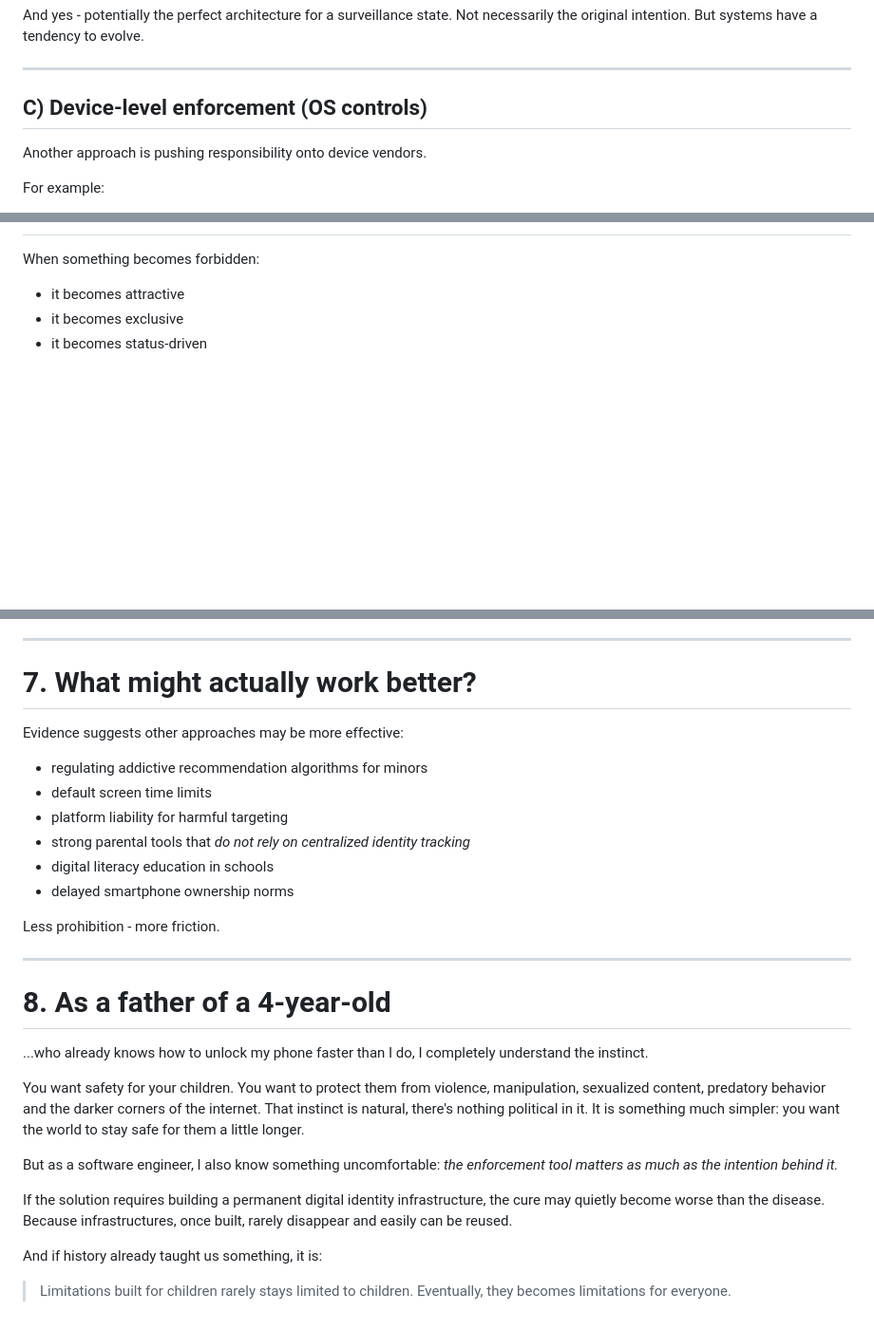
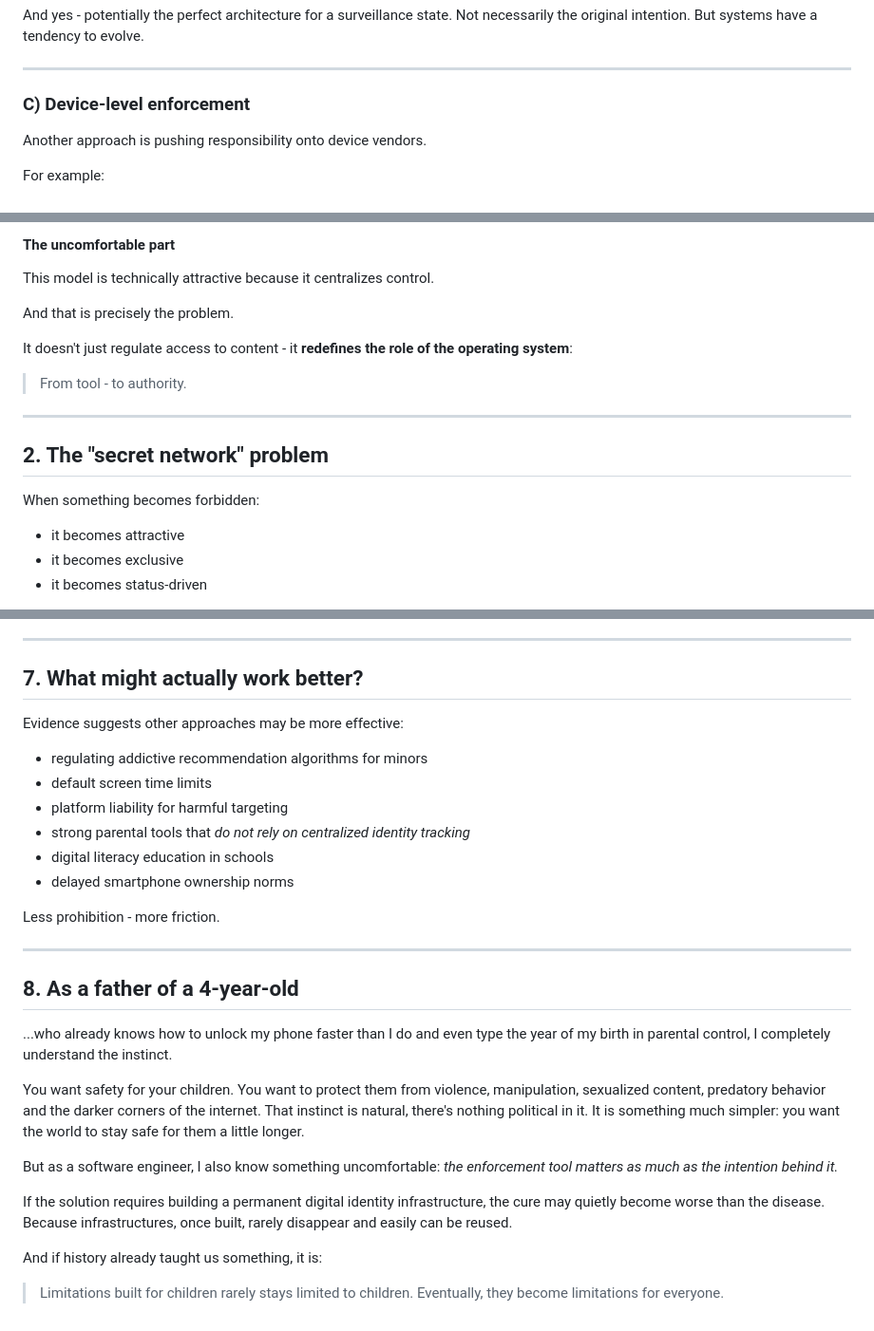
Before and after one commit to yuchdev/yuchdev.github.io, a Markdown page: articles/20260321-protecting-children-preserve-privacy.md, 3 parts joined by grey strips. Shown at 95% size. GitHub-like rendering; blank space fills up the shorter version.

```diff
--- a/articles/20260321-protecting-children-preserve-privacy.md
+++ b/articles/20260321-protecting-children-preserve-privacy.md
@@ -64,7 +64,7 @@ But systems have a tendency to evolve.
 
 ---
 
-## C) Device-level enforcement (OS controls)
+### C) Device-level enforcement
 
 Another approach is pushing responsibility onto device vendors.
 
@@ -118,3 +202,17 @@ Not in schools. In your kids' bedrooms.
+#### The uncomfortable part
+
+This model is technically attractive because it centralizes control.
+
+And that is precisely the problem.
+
+It doesn't just regulate access to content -
+it **redefines the role of the operating system**:
+
+> From tool - to authority.
+
+---
+
+## 2. The "secret network" problem
 
 When something becomes forbidden:
 
@@ -199,7 +298,7 @@ Then society must openly admit that we are not just protecting children - we att
 
 ---
 
-# 7. What might actually work better?
+## 7. What might actually work better?
 
 Evidence suggests other approaches may be more effective:
 
@@ -214,9 +313,9 @@ Less prohibition - more friction.
 
 ---
 
-# 8. As a father of a 4-year-old
+## 8. As a father of a 4-year-old
 
-...who already knows how to unlock my phone faster than I do, I completely understand the instinct.
+...who already knows how to unlock my phone faster than I do and even type the year of my birth in parental control, I completely understand the instinct.
 
 You want safety for your children. You want to protect them from violence, manipulation, sexualized content, predatory behavior and the darker corners of the internet.
 That instinct is natural, there's nothing political in it.
@@ -224,10 +323,8 @@ It is something much simpler: you want the world to stay safe for them a little
 
 But as a software engineer, I also know something uncomfortable: *the enforcement tool matters as much as the intention behind it.*
 
-If the solution requires building a permanent digital identity infrastructure,
-the cure may quietly become worse than the disease.
-Because infrastructures, once built, rarely disappear and easily can be reused.
+If the solution requires building a permanent digital identity infrastructure, the cure may quietly become worse than the disease. Because infrastructures, once built, rarely disappear and easily can be reused.
 
 And if history already taught us something, it is:
 
-> Limitations built for children rarely stays limited to children. Eventually, they becomes limitations for everyone.
+> Limitations built for children rarely stays limited to children. Eventually, they become limitations for everyone.
```
Also changed, not shown: other parts of articles/20260321-protecting-children-preserve-privacy.md (+95 -10 lines).
